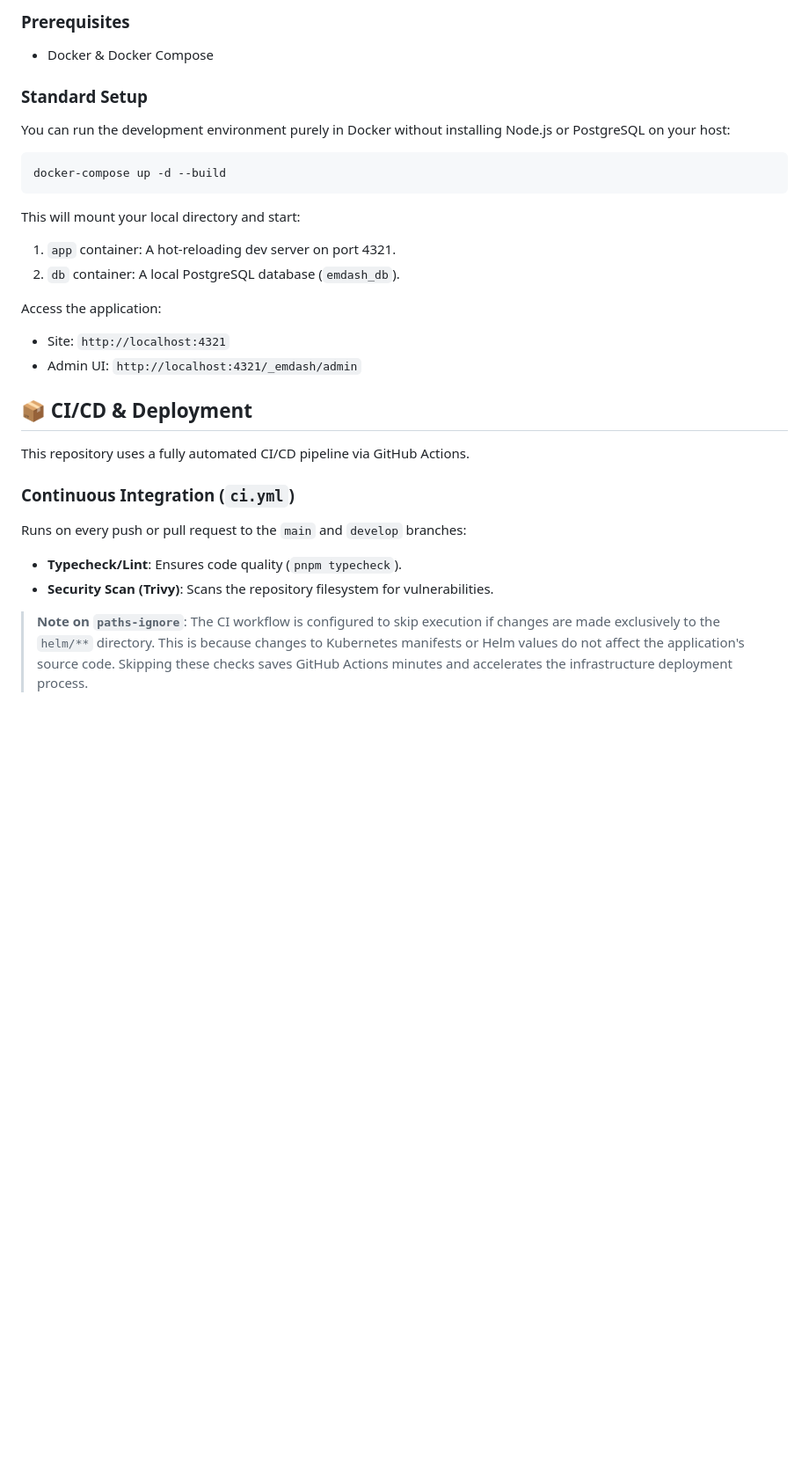
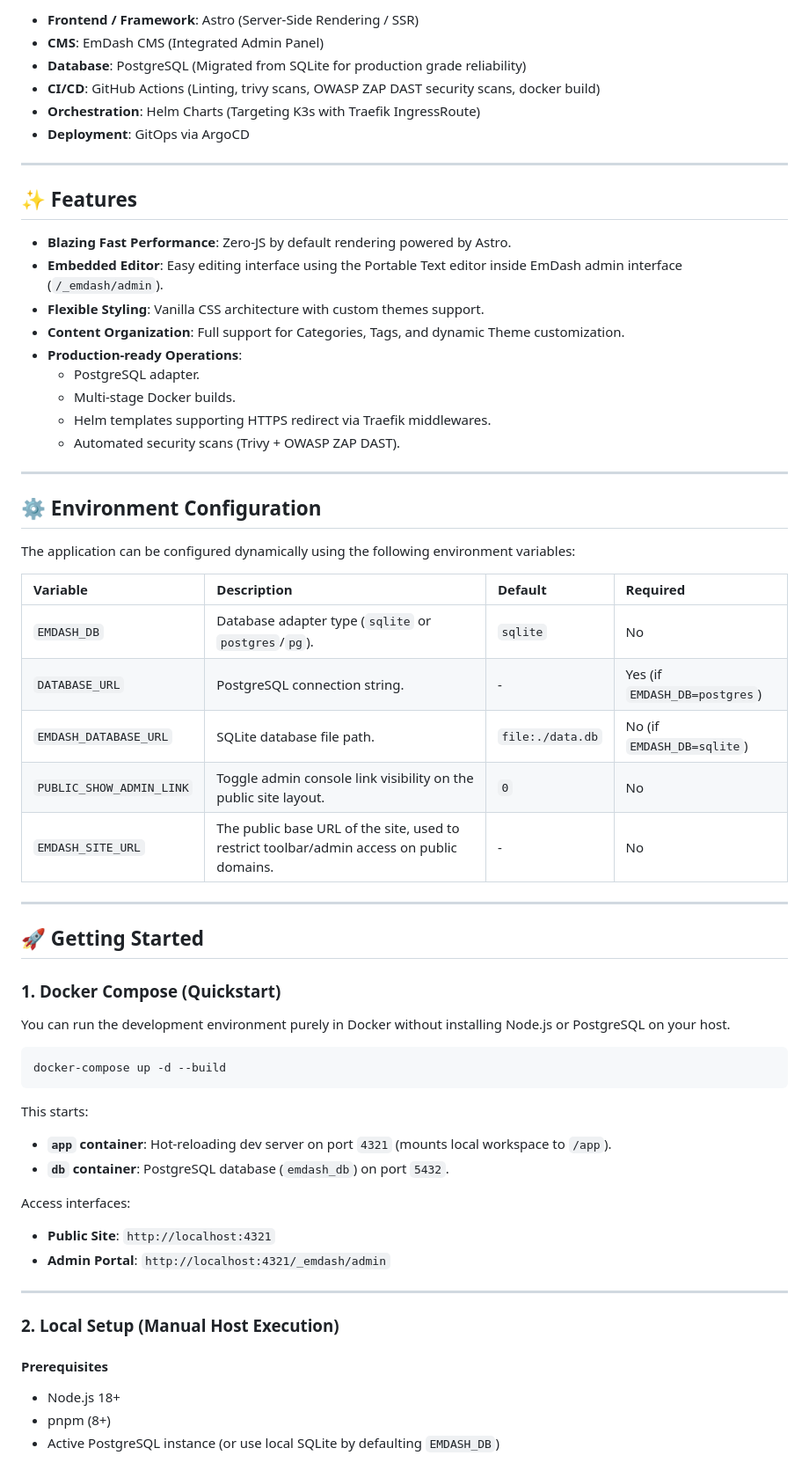
Before and after one commit to al17091/blog-emdash, a Markdown page: README.md, the part around one of its changes. Shown at 88% size. Drawn GitHub-style; blank space fills up the shorter version.

Commit message:
docs: update README with enhanced architectural diagrams, configuration details, and deployment documentation

````diff
--- a/README.md
+++ b/README.md
@@ -18,31 +23,65 @@ A modern, dynamic web application and blog built with Astro SSR and the EmDash C
 
-### Prerequisites
-- Docker & Docker Compose
+- **Frontend / Framework**: Astro (Server-Side Rendering / SSR)
+- **CMS**: EmDash CMS (Integrated Admin Panel)
+- **Database**: PostgreSQL (Migrated from SQLite for production grade reliability)
+- **CI/CD**: GitHub Actions (Linting, trivy scans, OWASP ZAP DAST security scans, docker build)
+- **Orchestration**: Helm Charts (Targeting K3s with Traefik IngressRoute)
+- **Deployment**: GitOps via ArgoCD
 
-### Standard Setup
+---
 
-You can run the development environment purely in Docker without installing Node.js or PostgreSQL on your host:
+## ✨ Features
+
+- **Blazing Fast Performance**: Zero-JS by default rendering powered by Astro.
+- **Embedded Editor**: Easy editing interface using the Portable Text editor inside EmDash admin interface (`/_emdash/admin`).
+- **Flexible Styling**: Vanilla CSS architecture with custom themes support.
+- **Content Organization**: Full support for Categories, Tags, and dynamic Theme customization.
+- **Production-ready Operations**:
+  - PostgreSQL adapter.
+  - Multi-stage Docker builds.
+  - Helm templates supporting HTTPS redirect via Traefik middlewares.
+  - Automated security scans (Trivy + OWASP ZAP DAST).
+
+---
+
+## ⚙️ Environment Configuration
+
+The application can be configured dynamically using the following environment variables:
+
+| Variable | Description | Default | Required |
+| :--- | :--- | :--- | :--- |
+| `EMDASH_DB` | Database adapter type (`sqlite` or `postgres`/`pg`). | `sqlite` | No |
+| `DATABASE_URL` | PostgreSQL connection string. | - | Yes (if `EMDASH_DB=postgres`) |
+| `EMDASH_DATABASE_URL` | SQLite database file path. | `file:./data.db` | No (if `EMDASH_DB=sqlite`) |
+| `PUBLIC_SHOW_ADMIN_LINK` | Toggle admin console link visibility on the public site layout. | `0` | No |
+| `EMDASH_SITE_URL` | The public base URL of the site, used to restrict toolbar/admin access on public domains. | - | No |
+
+---
+
+## 🚀 Getting Started
+
+### 1. Docker Compose (Quickstart)
+
+You can run the development environment purely in Docker without installing Node.js or PostgreSQL on your host.
 
 ```bash
 docker-compose up -d --build
 ```
-This will mount your local directory and start:
-1. `app` container: A hot-reloading dev server on port 4321.
-2. `db` container: A local PostgreSQL database (`emdash_db`).
 
-Access the application:
-- Site: `http://localhost:4321`
-- Admin UI: `http://localhost:4321/_emdash/admin`
+This starts:
+- **`app` container**: Hot-reloading dev server on port `4321` (mounts local workspace to `/app`).
+- **`db` container**: PostgreSQL database (`emdash_db`) on port `5432`.
 
-## 📦 CI/CD & Deployment
+Access interfaces:
+- **Public Site**: `http://localhost:4321`
+- **Admin Portal**: `http://localhost:4321/_emdash/admin`
 
-This repository uses a fully automated CI/CD pipeline via GitHub Actions.
+---
 
-### Continuous Integration (`ci.yml`)
-Runs on every push or pull request to the `main` and `develop` branches:
-- **Typecheck/Lint**: Ensures code quality (`pnpm typecheck`).
-- **Security Scan (Trivy)**: Scans the repository filesystem for vulnerabilities.
+### 2. Local Setup (Manual Host Execution)
 
-> **Note on `paths-ignore`**:
-> The CI workflow is configured to skip execution if changes are made exclusively to the `helm/**` directory. This is because changes to Kubernetes manifests or Helm values do not affect the application's source code. Skipping these checks saves GitHub Actions minutes and accelerates the infrastructure deployment process.
+#### Prerequisites
+- Node.js 18+
+- pnpm (8+)
+- Active PostgreSQL instance (or use local SQLite by defaulting `EMDASH_DB`)
 
````
Also changed, not shown: other parts of README.md (+79 -45 lines).
